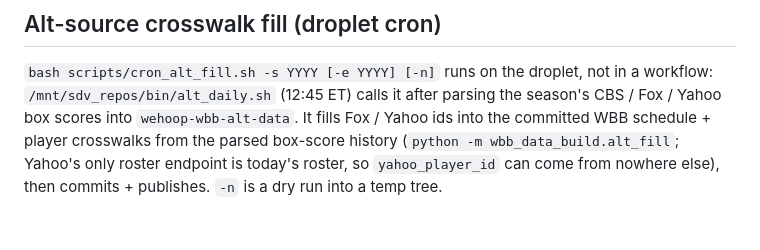
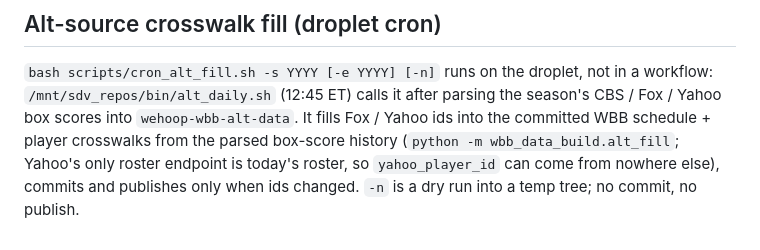
Before and after one commit to sportsdataverse/wehoop-wbb-data, a Markdown page: CLAUDE.md, the part around the change. Rendered like a GitHub page.

Commit message:
docs(claude): cron_alt_fill.sh entry states exactly when it commits and what it fills

```diff
--- a/CLAUDE.md
+++ b/CLAUDE.md
@@ -118,4 +118,4 @@ models/artifacts; "frozen" is a valid cadence but must be explicit.
 
 `bash scripts/cron_alt_fill.sh -s YYYY [-e YYYY] [-n]` runs on the droplet, not in a workflow:
 `/mnt/sdv_repos/bin/alt_daily.sh` (12:45 ET) calls it after parsing the season's CBS / Fox / Yahoo
-box scores into `wehoop-wbb-alt-data`. It fills Fox / Yahoo ids into the committed WBB schedule + player crosswalks from the parsed box-score history (`python -m wbb_data_build.alt_fill`; Yahoo's only roster endpoint is today's roster, so `yahoo_player_id` can come from nowhere else), then commits + publishes. `-n` is a dry run into a temp tree.
+box scores into `wehoop-wbb-alt-data`. It fills Fox / Yahoo ids into the committed WBB schedule + player crosswalks from the parsed box-score history (`python -m wbb_data_build.alt_fill`; Yahoo's only roster endpoint is today's roster, so `yahoo_player_id` can come from nowhere else), commits and publishes only when ids changed. `-n` is a dry run into a temp tree; no commit, no publish.
```
